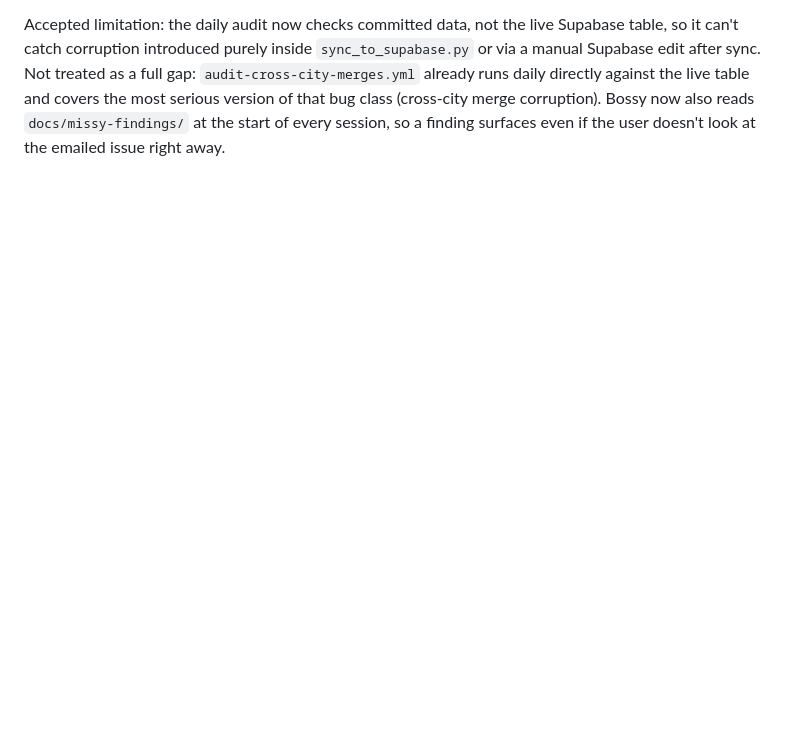
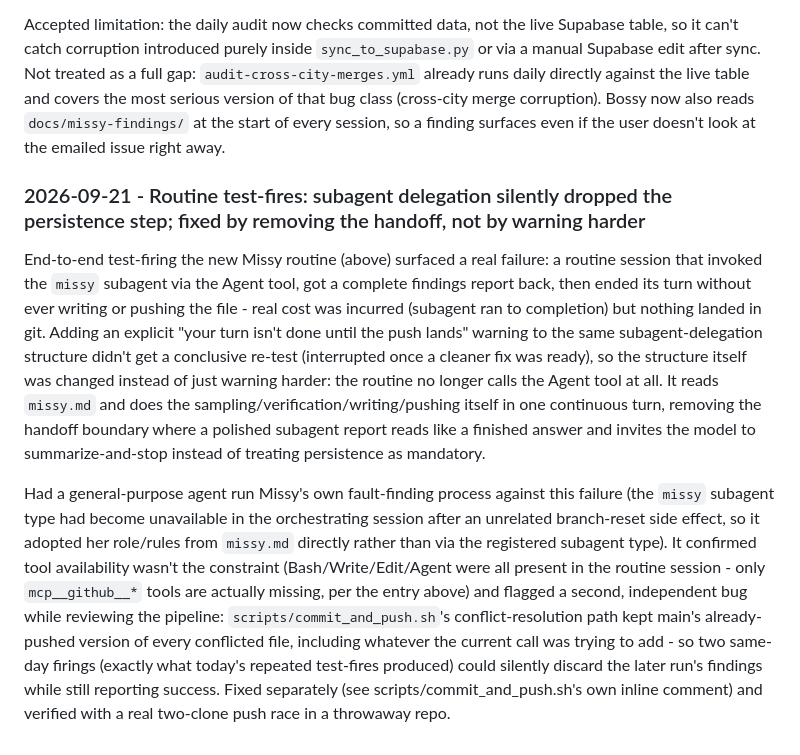
Before and after one commit to kirilbp/bg-property-tracker, a Markdown page: docs/decisions.md, the part around the change. Rendered like a GitHub page; blank space fills up the shorter version.

Commit message:
Log the routine test-fire failure and fix in decisions.md
Co-Authored-By: Claude Sonnet 5 <noreply@anthropic.com>
Claude-Session: https://claude.ai/code/session_01L2VutkpGS6MhquSNXMBEhq

```diff
--- a/docs/decisions.md
+++ b/docs/decisions.md
@@ -122,3 +122,35 @@ daily directly against the live table and covers the most serious version
 of that bug class (cross-city merge corruption). Bossy now also reads
 `docs/missy-findings/` at the start of every session, so a finding
 surfaces even if the user doesn't look at the emailed issue right away.
+
+### 2026-09-21 - Routine test-fires: subagent delegation silently dropped the persistence step; fixed by removing the handoff, not by warning harder
+
+End-to-end test-firing the new Missy routine (above) surfaced a real
+failure: a routine session that invoked the `missy` subagent via the
+Agent tool, got a complete findings report back, then ended its turn
+without ever writing or pushing the file - real cost was incurred
+(subagent ran to completion) but nothing landed in git. Adding an
+explicit "your turn isn't done until the push lands" warning to the same
+subagent-delegation structure didn't get a conclusive re-test (interrupted
+once a cleaner fix was ready), so the structure itself was changed instead
+of just warning harder: the routine no longer calls the Agent tool at all.
+It reads `missy.md` and does the sampling/verification/writing/pushing
+itself in one continuous turn, removing the handoff boundary where a
+polished subagent report reads like a finished answer and invites the
+model to summarize-and-stop instead of treating persistence as mandatory.
+
+Had a general-purpose agent run Missy's own fault-finding process against
+this failure (the `missy` subagent type had become unavailable in the
+orchestrating session after an unrelated branch-reset side effect, so it
+adopted her role/rules from `missy.md` directly rather than via the
+registered subagent type). It confirmed tool availability wasn't the
+constraint (Bash/Write/Edit/Agent were all present in the routine
+session - only `mcp__github__*` tools are actually missing, per the entry
+above) and flagged a second, independent bug while reviewing the pipeline:
+`scripts/commit_and_push.sh`'s conflict-resolution path kept main's
+already-pushed version of every conflicted file, including whatever the
+current call was trying to add - so two same-day firings (exactly what
+today's repeated test-fires produced) could silently discard the later
+run's findings while still reporting success. Fixed separately (see
+scripts/commit_and_push.sh's own inline comment) and verified with a real
+two-clone push race in a throwaway repo.
```
